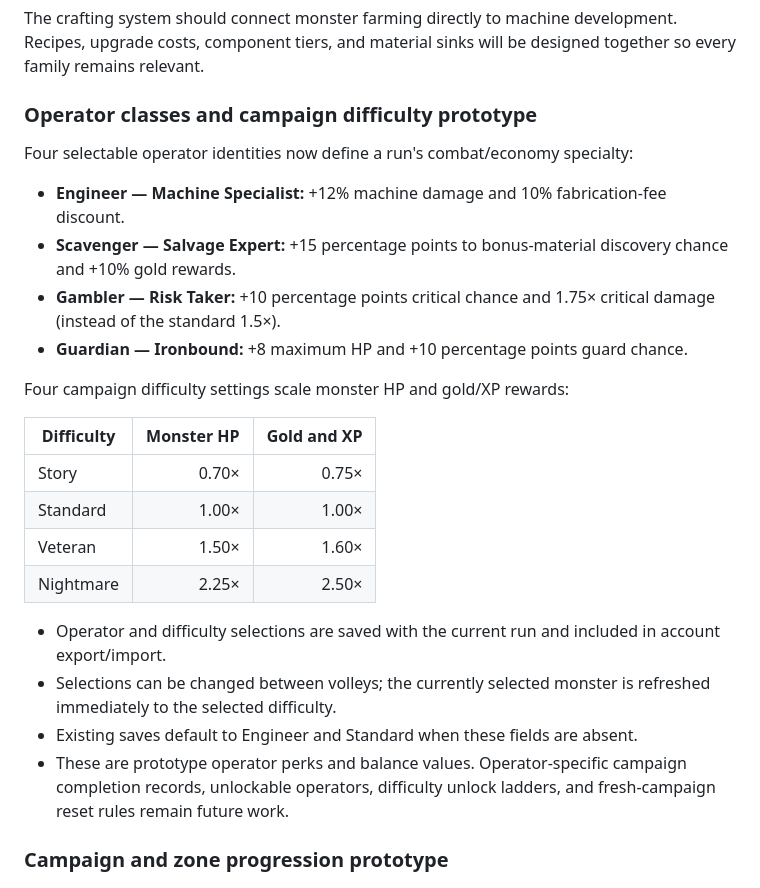
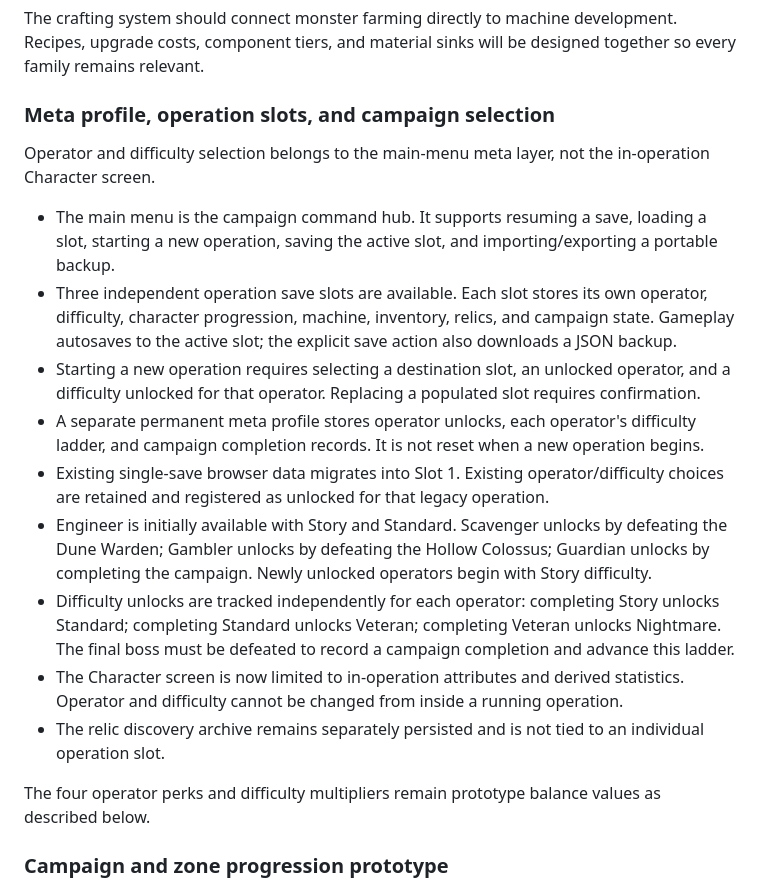
Before and after one commit to brovado/Monster-Plinko, a Markdown page: GAME_DESIGN.md, the part around the change. Rendered like a GitHub page.

Commit message:
Document meta profile and operation save slots

```diff
--- a/GAME_DESIGN.md
+++ b/GAME_DESIGN.md
@@ -79,28 +79,21 @@ The workshop becomes an operator's crafting and machine-development space. Its i
 
 The crafting system should connect monster farming directly to machine development. Recipes, upgrade costs, component tiers, and material sinks will be designed together so every family remains relevant.
 
-### Operator classes and campaign difficulty prototype
+### Meta profile, operation slots, and campaign selection
 
-Four selectable operator identities now define a run's combat/economy specialty:
+Operator and difficulty selection belongs to the main-menu meta layer, not the in-operation Character screen.
 
-- **Engineer — Machine Specialist:** +12% machine damage and 10% fabrication-fee discount.
-- **Scavenger — Salvage Expert:** +15 percentage points to bonus-material discovery chance and +10% gold rewards.
-- **Gambler — Risk Taker:** +10 percentage points critical chance and 1.75× critical damage (instead of the standard 1.5×).
-- **Guardian — Ironbound:** +8 maximum HP and +10 percentage points guard chance.
+- The main menu is the campaign command hub. It supports resuming a save, loading a slot, starting a new operation, saving the active slot, and importing/exporting a portable backup.
+- Three independent operation save slots are available. Each slot stores its own operator, difficulty, character progression, machine, inventory, relics, and campaign state. Gameplay autosaves to the active slot; the explicit save action also downloads a JSON backup.
+- Starting a new operation requires selecting a destination slot, an unlocked operator, and a difficulty unlocked for that operator. Replacing a populated slot requires confirmation.
+- A separate permanent meta profile stores operator unlocks, each operator's difficulty ladder, and campaign completion records. It is not reset when a new operation begins.
+- Existing single-save browser data migrates into Slot 1. Existing operator/difficulty choices are retained and registered as unlocked for that legacy operation.
+- Engineer is initially available with Story and Standard. Scavenger unlocks by defeating the Dune Warden; Gambler unlocks by defeating the Hollow Colossus; Guardian unlocks by completing the campaign. Newly unlocked operators begin with Story difficulty.
+- Difficulty unlocks are tracked independently for each operator: completing Story unlocks Standard; completing Standard unlocks Veteran; completing Veteran unlocks Nightmare. The final boss must be defeated to record a campaign completion and advance this ladder.
+- The Character screen is now limited to in-operation attributes and derived statistics. Operator and difficulty cannot be changed from inside a running operation.
+- The relic discovery archive remains separately persisted and is not tied to an individual operation slot.
 
-Four campaign difficulty settings scale monster HP and gold/XP rewards:
-
-| Difficulty | Monster HP | Gold and XP |
-|---|---:|---:|
-| Story | 0.70× | 0.75× |
-| Standard | 1.00× | 1.00× |
-| Veteran | 1.50× | 1.60× |
-| Nightmare | 2.25× | 2.50× |
-
-- Operator and difficulty selections are saved with the current run and included in account export/import.
-- Selections can be changed between volleys; the currently selected monster is refreshed immediately to the selected difficulty.
-- Existing saves default to Engineer and Standard when these fields are absent.
-- These are prototype operator perks and balance values. Operator-specific campaign completion records, unlockable operators, difficulty unlock ladders, and fresh-campaign reset rules remain future work.
+The four operator perks and difficulty multipliers remain prototype balance values as described below.
 
 ### Campaign and zone progression prototype
 
```
